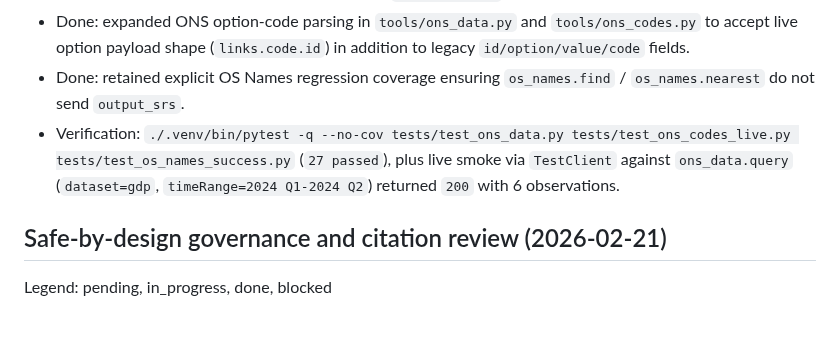
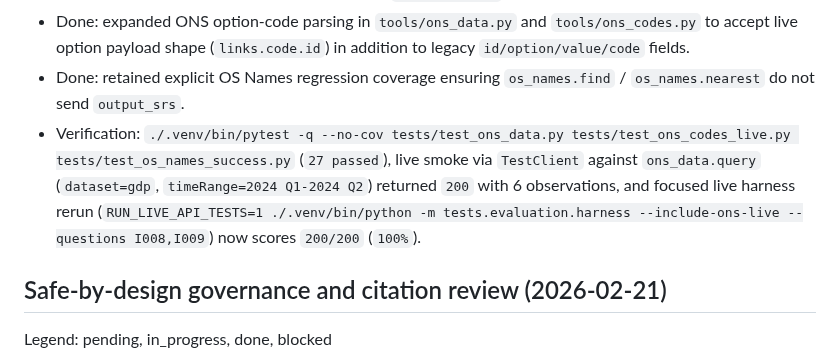
Before and after one commit to chris-page-gov/mcp-geo, a Markdown page: PROGRESS.MD, the part around the change. Rendered like a GitHub page; blank space fills up the shorter version.

Commit message:
docs(progress): record focused ONS live harness rerun

```diff
--- a/PROGRESS.MD
+++ b/PROGRESS.MD
@@ -55,9 +55,11 @@ Legend: pending, in_progress, done, blocked
   `os_names.find` / `os_names.nearest` do not send `output_srs`.
 - Verification:
   `./.venv/bin/pytest -q --no-cov tests/test_ons_data.py tests/test_ons_codes_live.py tests/test_os_names_success.py`
-  (`27 passed`), plus live smoke via `TestClient` against
-  `ons_data.query` (`dataset=gdp`, `timeRange=2024 Q1-2024 Q2`) returned `200`
-  with 6 observations.
+  (`27 passed`), live smoke via `TestClient` against `ons_data.query`
+  (`dataset=gdp`, `timeRange=2024 Q1-2024 Q2`) returned `200` with 6
+  observations, and focused live harness rerun
+  (`RUN_LIVE_API_TESTS=1 ./.venv/bin/python -m tests.evaluation.harness --include-ons-live --questions I008,I009`)
+  now scores `200/200` (`100%`).
 
 ## Safe-by-design governance and citation review (2026-02-21)
 
```
